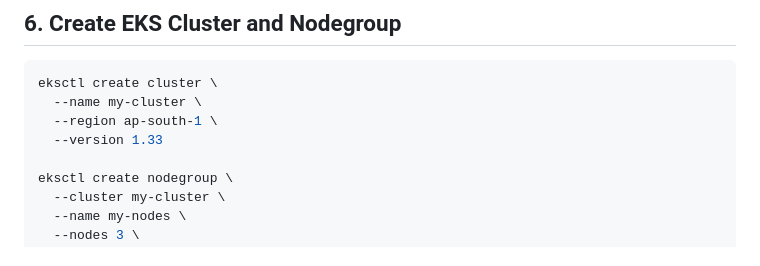
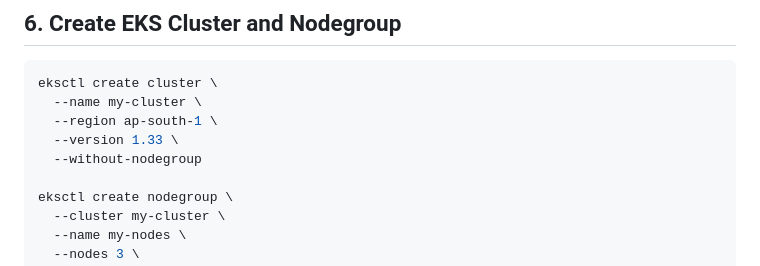
Before and after one commit to harishnshetty/eks-alb-ingress-k8s, a Markdown page: README.md, the part around the change. Drawn GitHub-style.

Commit message:
ingress fixed

```diff
--- a/README.md
+++ b/README.md
@@ -88,7 +88,8 @@ aws configure
 eksctl create cluster \
   --name my-cluster \
   --region ap-south-1 \
-  --version 1.33
+  --version 1.33 \
+  --without-nodegroup
 
 eksctl create nodegroup \
   --cluster my-cluster \
```
